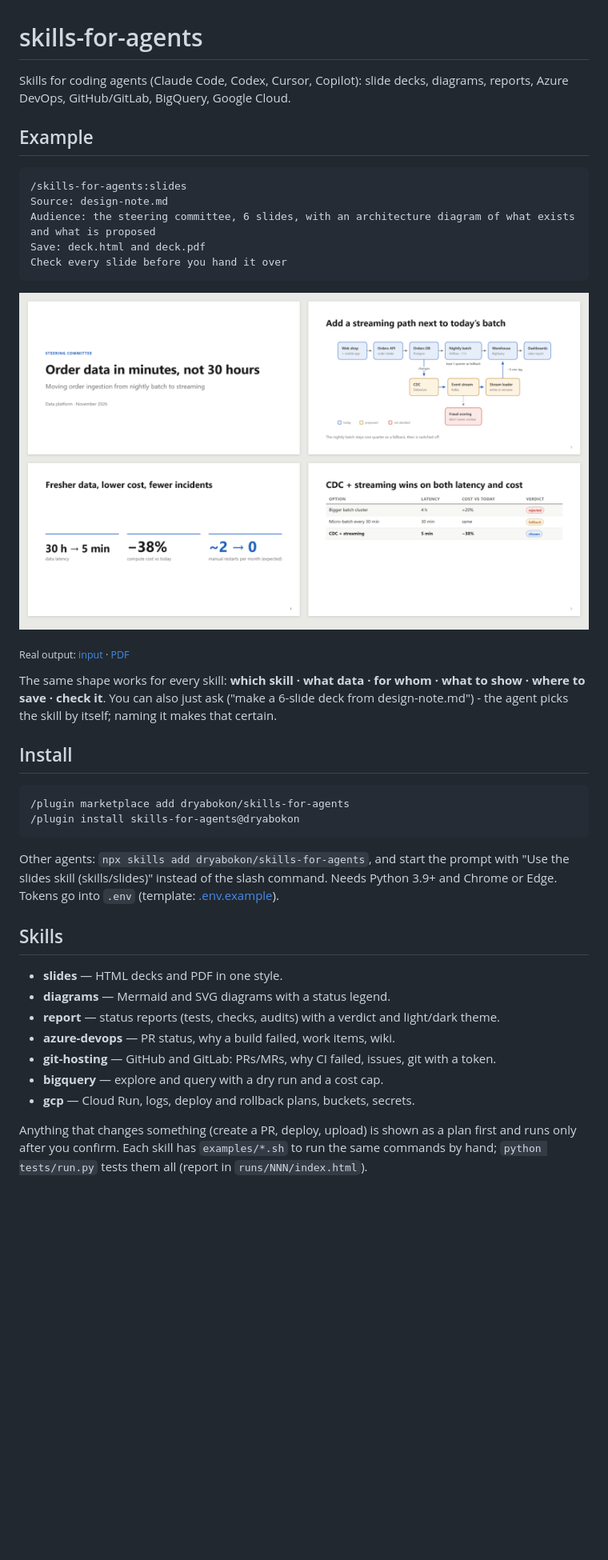
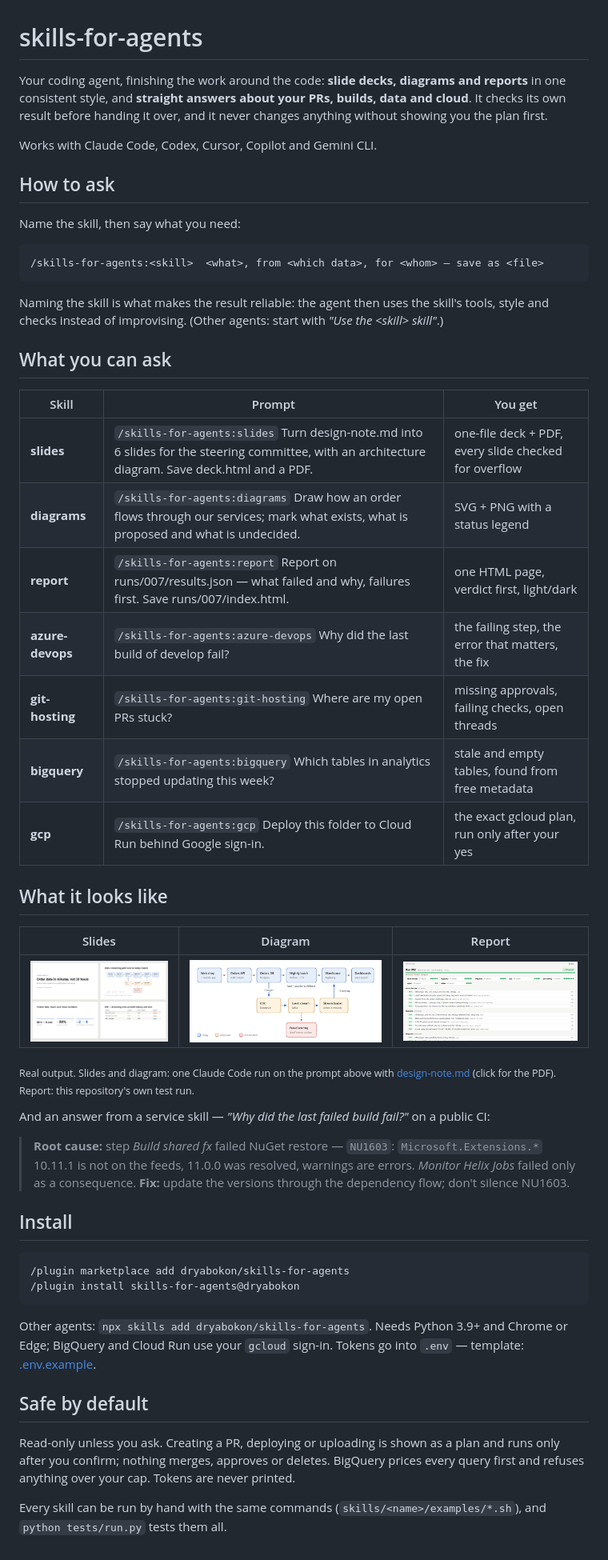
Before and after one commit to dryabokon/skills-for-agents, a Markdown page: README.md, the part around the change. Shown at 80% size. GitHub-like rendering; pictures changed too: .github/media/diagram.png (added), .github/media/report.png (added); blank space fills up the shorter version.

Commit message:
README: what you get, how to ask, one prompt per skill, real screenshots
Explicit skill invocation as the reliable prompt shape; a table with one
prompt and its result per skill; one row of real output (slides and diagram
from an agent run, report from this repo's test run) and one short service
answer; install and safety in a few lines.

Co-Authored-By: Claude Opus 5.5 <noreply@anthropic.com>

````diff
--- a/README.md
+++ b/README.md
@@ -1,25 +1,48 @@
 # skills-for-agents
 
-Skills for coding agents (Claude Code, Codex, Cursor, Copilot): slide decks, diagrams, reports,
-Azure DevOps, GitHub/GitLab, BigQuery, Google Cloud.
+Your coding agent, finishing the work around the code: **slide decks, diagrams and reports** in one consistent
+style, and **straight answers about your PRs, builds, data and cloud**. It checks its own result before handing
+it over, and it never changes anything without showing you the plan first.
 
-## Example
+Works with Claude Code, Codex, Cursor, Copilot and Gemini CLI.
+
+## How to ask
+
+Name the skill, then say what you need:
 
 ```text
-/skills-for-agents:slides
-Source: design-note.md
-Audience: the steering committee, 6 slides, with an architecture diagram of what exists and what is proposed
-Save: deck.html and deck.pdf
-Check every slide before you hand it over
+/skills-for-agents:<skill>  <what>, from <which data>, for <whom> — save as <file>
 ```
 
-![Slides the agent produced](.github/media/story-deck.png)
+Naming the skill is what makes the result reliable: the agent then uses the skill's tools, style and checks
+instead of improvising. (Other agents: start with *"Use the &lt;skill&gt; skill"*.)
 
-<sub>Real output: [input](.github/media/design-note.md) · [PDF](.github/media/story-deck.pdf)</sub>
+## What you can ask
 
-The same shape works for every skill: **which skill · what data · for whom · what to show · where to save ·
-check it**. You can also just ask ("make a 6-slide deck from design-note.md") - the agent picks the skill by
-itself; naming it makes that certain.
+| Skill | Prompt | You get |
+|---|---|---|
+| **slides** | `/skills-for-agents:slides` Turn design-note.md into 6 slides for the steering committee, with an architecture diagram. Save deck.html and a PDF. | one-file deck + PDF, every slide checked for overflow |
+| **diagrams** | `/skills-for-agents:diagrams` Draw how an order flows through our services; mark what exists, what is proposed and what is undecided. | SVG + PNG with a status legend |
+| **report** | `/skills-for-agents:report` Report on runs/007/results.json — what failed and why, failures first. Save runs/007/index.html. | one HTML page, verdict first, light/dark |
+| **azure-devops** | `/skills-for-agents:azure-devops` Why did the last build of develop fail? | the failing step, the error that matters, the fix |
+| **git-hosting** | `/skills-for-agents:git-hosting` Where are my open PRs stuck? | missing approvals, failing checks, open threads |
+| **bigquery** | `/skills-for-agents:bigquery` Which tables in analytics stopped updating this week? | stale and empty tables, found from free metadata |
+| **gcp** | `/skills-for-agents:gcp` Deploy this folder to Cloud Run behind Google sign-in. | the exact gcloud plan, run only after your yes |
+
+## What it looks like
+
+| Slides | Diagram | Report |
+|---|---|---|
+| [![Slides](.github/media/story-deck.png)](.github/media/story-deck.pdf) | ![Diagram](.github/media/diagram.png) | ![Report](.github/media/report.png) |
+
+<sub>Real output. Slides and diagram: one Claude Code run on the prompt above with
+[design-note.md](.github/media/design-note.md) (click for the PDF). Report: this repository's own test run.</sub>
+
+And an answer from a service skill — *"Why did the last failed build fail?"* on a public CI:
+
+> **Root cause:** step *Build shared fx* failed NuGet restore — `NU1603`: `Microsoft.Extensions.*` 10.11.1 is not on
+> the feeds, 11.0.0 was resolved, warnings are errors. *Monitor Helix Jobs* failed only as a consequence.
+> **Fix:** update the versions through the dependency flow; don't silence NU1603.
 
 ## Install
 
@@ -28,20 +51,14 @@ itself; naming it makes that certain.
 /plugin install skills-for-agents@dryabokon
 ```
 
-Other agents: `npx skills add dryabokon/skills-for-agents`, and start the prompt with
-"Use the slides skill (skills/slides)" instead of the slash command. Needs Python 3.9+ and Chrome or Edge.
-Tokens go into `.env` (template: [.env.example](.env.example)).
+Other agents: `npx skills add dryabokon/skills-for-agents`. Needs Python 3.9+ and Chrome or Edge; BigQuery and
+Cloud Run use your `gcloud` sign-in. Tokens go into `.env` — template: [.env.example](.env.example).
 
-## Skills
+## Safe by default
 
-- **slides** — HTML decks and PDF in one style.
-- **diagrams** — Mermaid and SVG diagrams with a status legend.
-- **report** — status reports (tests, checks, audits) with a verdict and light/dark theme.
-- **azure-devops** — PR status, why a build failed, work items, wiki.
-- **git-hosting** — GitHub and GitLab: PRs/MRs, why CI failed, issues, git with a token.
-- **bigquery** — explore and query with a dry run and a cost cap.
-- **gcp** — Cloud Run, logs, deploy and rollback plans, buckets, secrets.
+Read-only unless you ask. Creating a PR, deploying or uploading is shown as a plan and runs only after you
+confirm; nothing merges, approves or deletes. BigQuery prices every query first and refuses anything over your cap.
+Tokens are never printed.
 
-Anything that changes something (create a PR, deploy, upload) is shown as a plan first and runs only after you
-confirm. Each skill has `examples/*.sh` to run the same commands by hand; `python tests/run.py` tests them all
-(report in `runs/NNN/index.html`).
+Every skill can be run by hand with the same commands (`skills/<name>/examples/*.sh`), and `python tests/run.py`
+tests them all.
````
